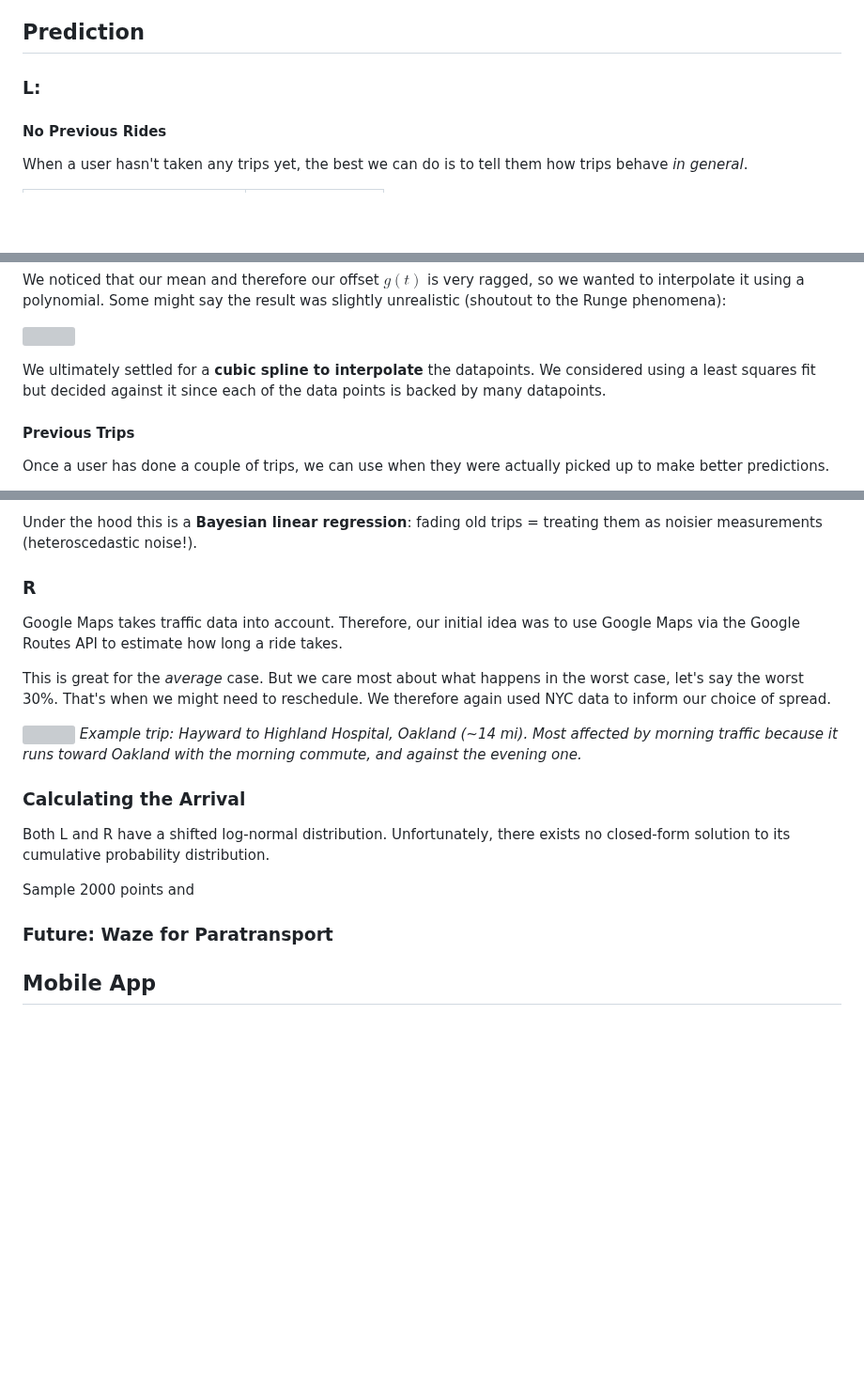
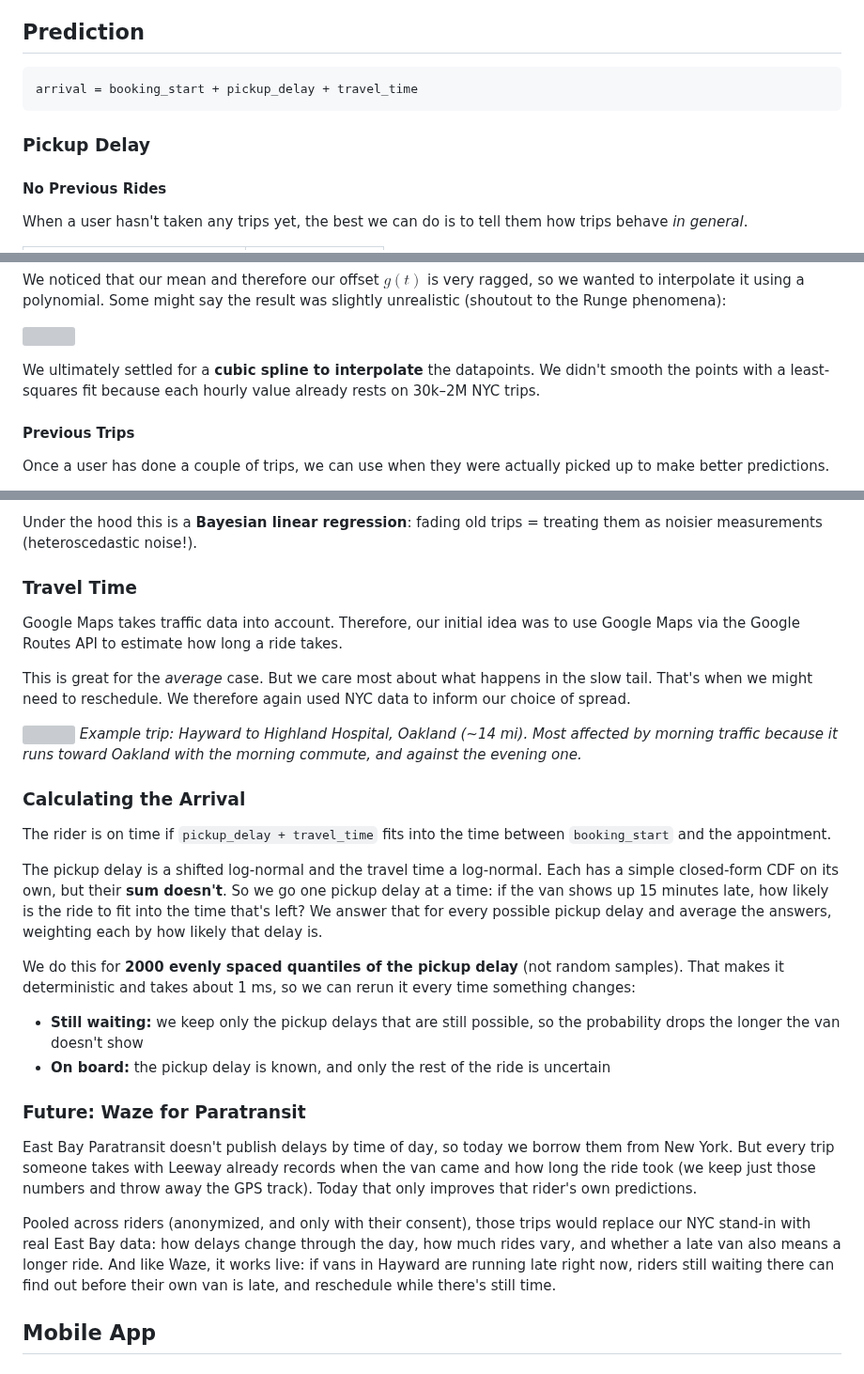
Before and after one commit to Scr1pting/calhacks-13, a Markdown page: devpost.md, 3 parts joined by grey strips. Shown at 94% size. Rendered like a GitHub page; blank space fills up the shorter version; grey boxes are pictures that could not be loaded.

````diff
--- a/devpost.md
+++ b/devpost.md
@@ -15,9 +15,11 @@
 
 ## Prediction
 
+```
+arrival = booking_start + pickup_delay + travel_time
+```
 
-
-### L:
+### Pickup Delay
 
 #### No Previous Rides
 
@@ -48,7 +50,7 @@ We noticed that our mean and therefore our offset $g(t)$ is very ragged, so we w
 
 ![](graphics/runge-mu0.svg)
 
-We ultimately settled for a **cubic spline to interpolate** the datapoints. We considered using a least squares fit but decided against it since each of the data points is backed by many datapoints.
+We ultimately settled for a **cubic spline to interpolate** the datapoints. We didn't smooth the points with a least-squares fit because each hourly value already rests on 30k–2M NYC trips.
 
 #### Previous Trips
 
@@ -62,29 +64,31 @@ We add **two personal offsets** to the general estimate: one that follows the ri
 
 Under the hood this is a **Bayesian linear regression**: fading old trips = treating them as noisier measurements (heteroscedastic noise!).
 
-### R
+### Travel Time
 
 Google Maps takes traffic data into account. Therefore, our initial idea was to use Google Maps via the Google Routes API to estimate how long a ride takes.
 
-This is great for the *average* case. But we care most about what happens in the worst case, let's say the worst 30%. That's when we might need to reschedule. We therefore again used NYC data to inform our choice of spread.
+This is great for the *average* case. But we care most about what happens in the slow tail. That's when we might need to reschedule. We therefore again used NYC data to inform our choice of spread.
 
 ![](graphics/ride-prior-08h.svg)
 *Example trip: Hayward to Highland Hospital, Oakland (~14 mi). Most affected by morning traffic because it runs toward Oakland with the morning commute, and against the evening one.*
 
 ### Calculating the Arrival
 
+The rider is on time if `pickup_delay + travel_time` fits into the time between `booking_start` and the appointment.
 
+The pickup delay is a shifted log-normal and the travel time a log-normal. Each has a simple closed-form CDF on its own, but their **sum doesn't**. So we go one pickup delay at a time: if the van shows up 15 minutes late, how likely is the ride to fit into the time that's left? We answer that for every possible pickup delay and average the answers, weighting each by how likely that delay is.
 
-Both L and R have a shifted log-normal distribution. Unfortunately, there exists no closed-form solution to its cumulative probability distribution.
+We do this for **2000 evenly spaced quantiles of the pickup delay** (not random samples). That makes it deterministic and takes about 1 ms, so we can rerun it every time something changes:
 
+- **Still waiting:** we keep only the pickup delays that are still possible, so the probability drops the longer the van doesn't show
+- **On board:** the pickup delay is known, and only the rest of the ride is uncertain
 
+### Future: Waze for Paratransit
 
-Sample 2000 points and
+East Bay Paratransit doesn't publish delays by time of day, so today we borrow them from New York. But every trip someone takes with Leeway already records when the van came and how long the ride took (we keep just those numbers and throw away the GPS track). Today that only improves that rider's own predictions.
 
-
-### Future: Waze for Paratransport
-
-
+Pooled across riders (anonymized, and only with their consent), those trips would replace our NYC stand-in with real East Bay data: how delays change through the day, how much rides vary, and whether a late van also means a longer ride. And like Waze, it works live: if vans in Hayward are running late right now, riders still waiting there can find out before their own van is late, and reschedule while there's still time.
 
 ## Mobile App
 
````
